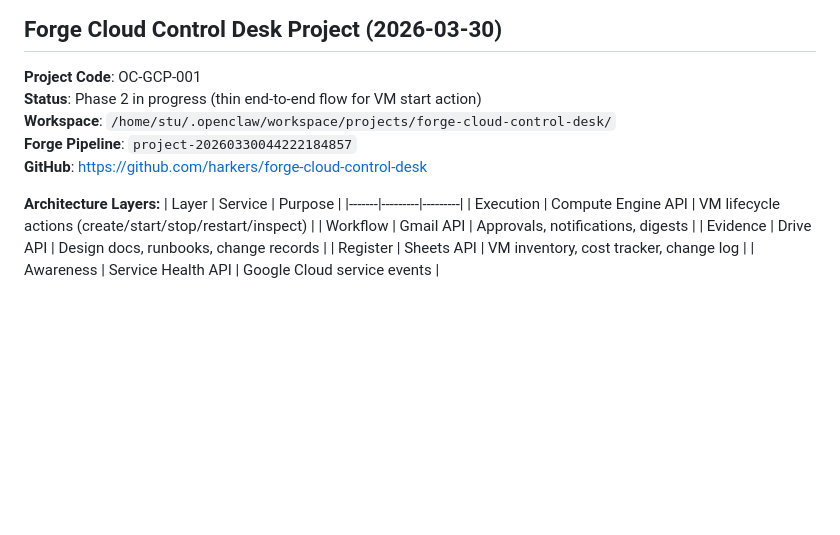
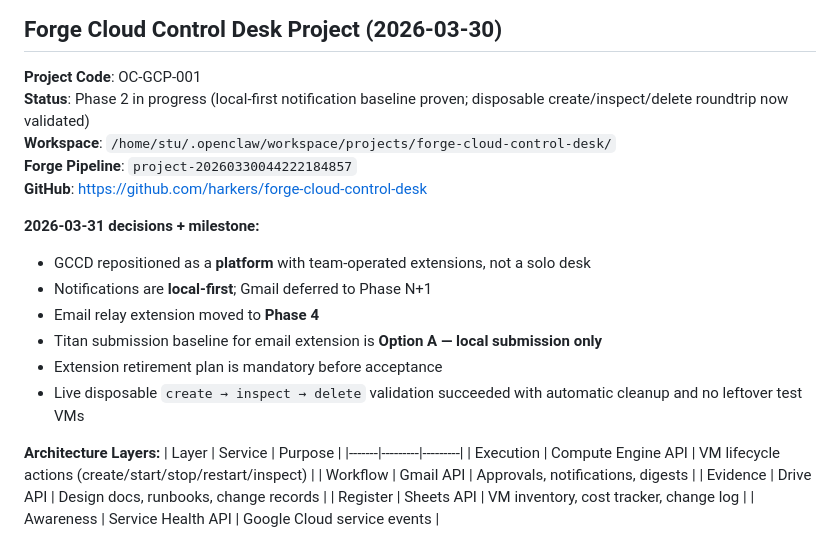
Before and after one commit to harkers/forge-email-server, a Markdown page: MEMORY.md, the part around the change. GitHub-like rendering; blank space fills up the shorter version.

```diff
--- a/MEMORY.md
+++ b/MEMORY.md
@@ -460,10 +460,18 @@ orderededge-sentinel/
 ## Forge Cloud Control Desk Project (2026-03-30)
 
 **Project Code**: OC-GCP-001
-**Status**: Phase 2 in progress (thin end-to-end flow for VM start action)
+**Status**: Phase 2 in progress (local-first notification baseline proven; disposable create/inspect/delete roundtrip now validated)
 **Workspace**: `/home/stu/.openclaw/workspace/projects/forge-cloud-control-desk/`
 **Forge Pipeline**: `project-20260330044222184857`
 **GitHub**: https://github.com/harkers/forge-cloud-control-desk
+
+**2026-03-31 decisions + milestone:**
+- GCCD repositioned as a **platform** with team-operated extensions, not a solo desk
+- Notifications are **local-first**; Gmail deferred to Phase N+1
+- Email relay extension moved to **Phase 4**
+- Titan submission baseline for email extension is **Option A — local submission only**
+- Extension retirement plan is mandatory before acceptance
+- Live disposable `create → inspect → delete` validation succeeded with automatic cleanup and no leftover test VMs
 
 **Architecture Layers:**
 | Layer | Service | Purpose |
```
Also changed, not shown: memory/2026-03-31.md (+15 -0 lines).
